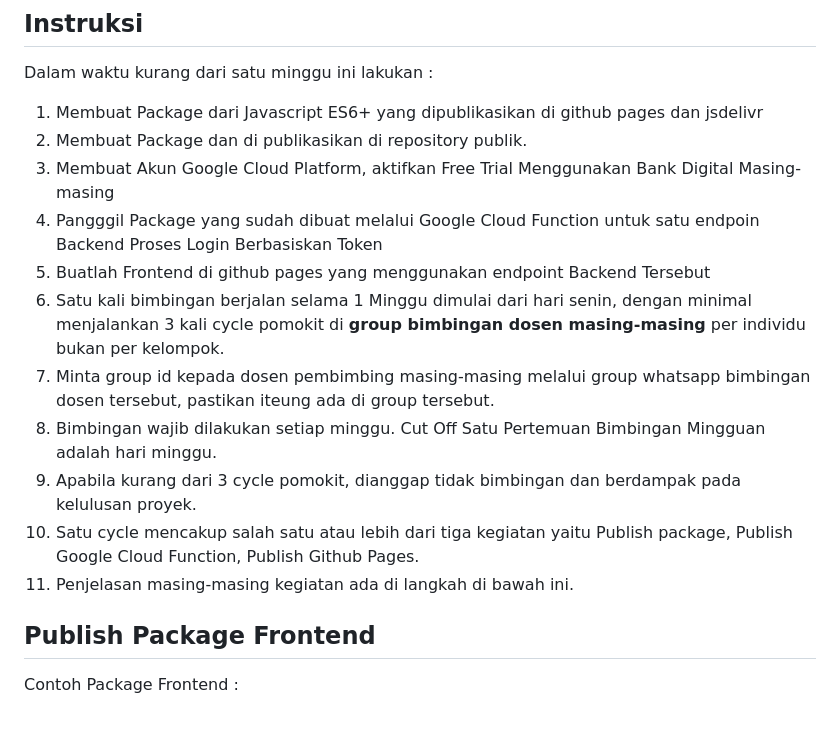
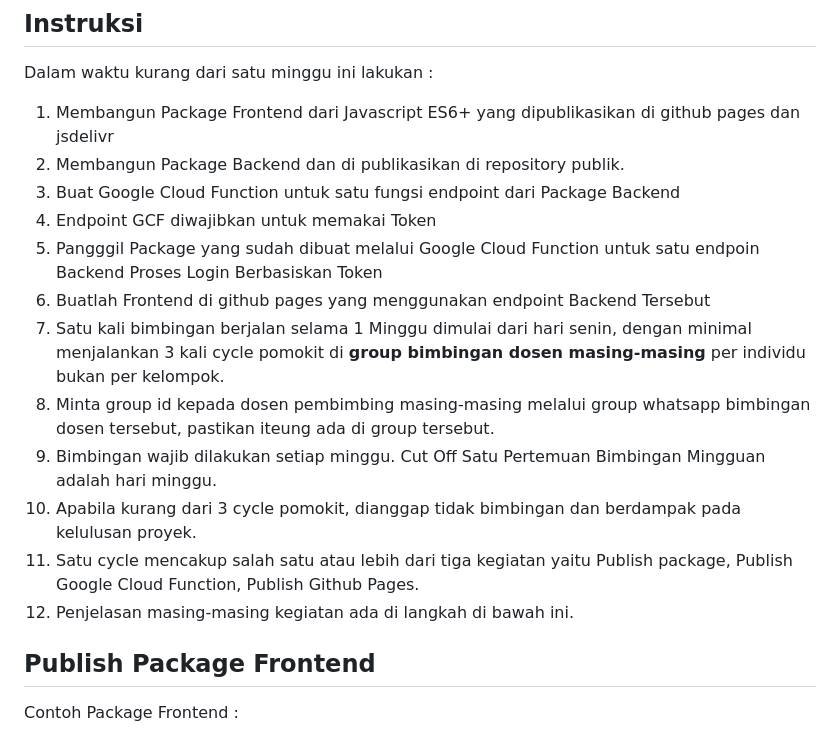
Before and after one commit to d4if/proyek3, a Markdown page: bimbingan/README.md, the part around the change. GitHub-like rendering.

```diff
--- a/bimbingan/README.md
+++ b/bimbingan/README.md
@@ -4,17 +4,18 @@ Proses bimbingan merupakan proses untuk mengerjakan luaran dari proyek 3 yang ad
 
 ## Instruksi
 Dalam waktu kurang dari satu minggu ini lakukan :
-1. Membuat Package dari Javascript ES6+ yang dipublikasikan di github pages dan jsdelivr
-2. Membuat Package dan di publikasikan di repository publik.
-3. Membuat Akun Google Cloud Platform, aktifkan Free Trial Menggunakan Bank Digital Masing-masing
-4. Pangggil Package yang sudah dibuat melalui Google Cloud Function untuk satu endpoin Backend Proses Login Berbasiskan Token
-5. Buatlah Frontend di github pages yang menggunakan endpoint Backend Tersebut
-6. Satu kali bimbingan berjalan selama 1 Minggu dimulai dari hari senin, dengan minimal menjalankan 3 kali cycle pomokit di **group bimbingan dosen masing-masing** per individu bukan per kelompok.
-7. Minta group id kepada dosen pembimbing masing-masing melalui group whatsapp bimbingan dosen tersebut, pastikan iteung ada di group tersebut.
-8. Bimbingan wajib dilakukan setiap minggu. Cut Off Satu Pertemuan Bimbingan Mingguan adalah hari minggu.
-9. Apabila kurang dari 3 cycle pomokit, dianggap tidak bimbingan dan berdampak pada kelulusan proyek.
-10. Satu cycle mencakup salah satu atau lebih dari tiga kegiatan yaitu Publish package, Publish Google Cloud Function, Publish Github Pages.
-11. Penjelasan masing-masing kegiatan ada di langkah di bawah ini.
+1. Membangun Package Frontend dari Javascript ES6+ yang dipublikasikan di github pages dan jsdelivr
+2. Membangun Package Backend dan di publikasikan di repository publik.
+3. Buat Google Cloud Function untuk satu fungsi endpoint dari Package Backend
+4. Endpoint GCF diwajibkan untuk memakai Token
+5. Pangggil Package yang sudah dibuat melalui Google Cloud Function untuk satu endpoin Backend Proses Login Berbasiskan Token
+6. Buatlah Frontend di github pages yang menggunakan endpoint Backend Tersebut
+7. Satu kali bimbingan berjalan selama 1 Minggu dimulai dari hari senin, dengan minimal menjalankan 3 kali cycle pomokit di **group bimbingan dosen masing-masing** per individu bukan per kelompok.
+8. Minta group id kepada dosen pembimbing masing-masing melalui group whatsapp bimbingan dosen tersebut, pastikan iteung ada di group tersebut.
+9. Bimbingan wajib dilakukan setiap minggu. Cut Off Satu Pertemuan Bimbingan Mingguan adalah hari minggu.
+10. Apabila kurang dari 3 cycle pomokit, dianggap tidak bimbingan dan berdampak pada kelulusan proyek.
+11. Satu cycle mencakup salah satu atau lebih dari tiga kegiatan yaitu Publish package, Publish Google Cloud Function, Publish Github Pages.
+12. Penjelasan masing-masing kegiatan ada di langkah di bawah ini.
 
 
 ## Publish Package Frontend
```
